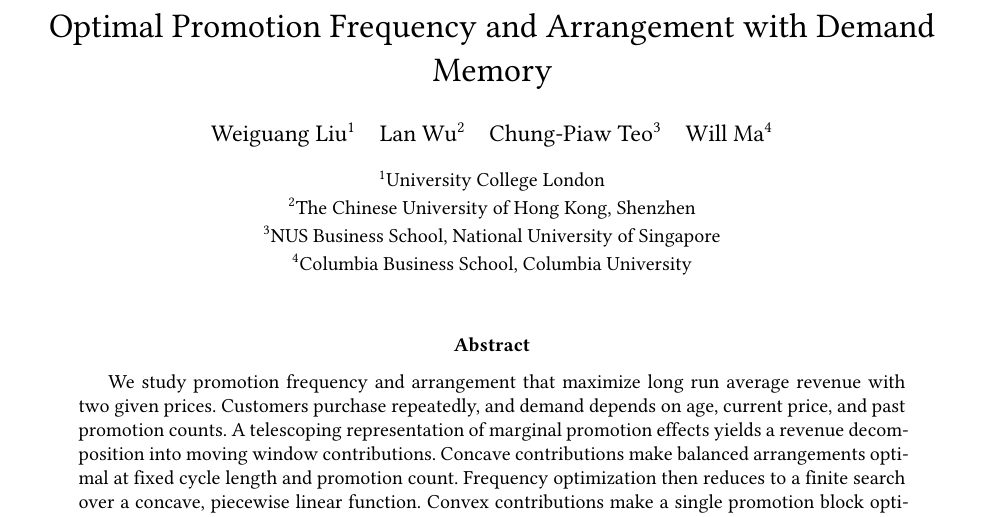
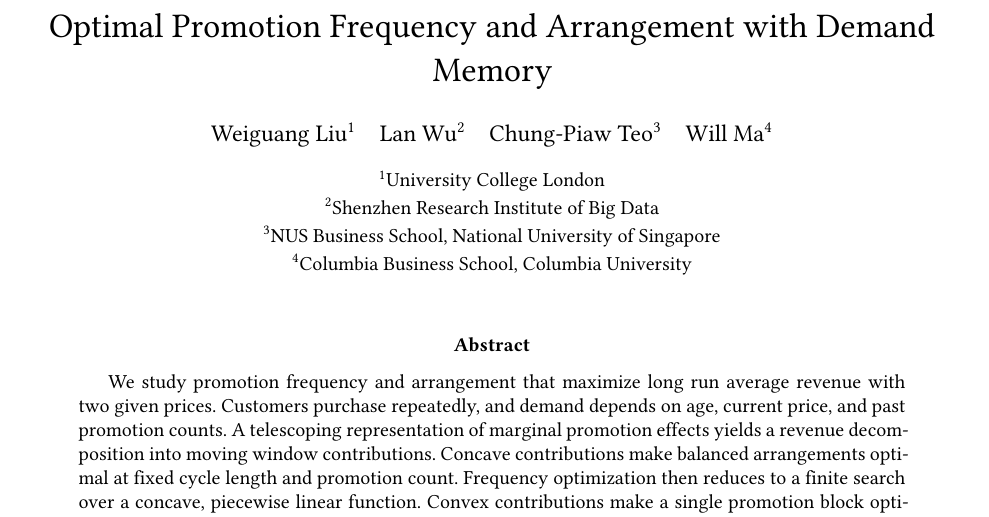
Before and after one commit to LanWu-l/promo-planning, a LaTeX paper (main.tex, which reads metadata.tex): part of page 1 of 46, cut so that both start at the same text. Compiled offline with XeLaTeX.

Commit message:
Correct Lan Wu affiliation to SRIBD

```diff
--- a/metadata.tex
+++ b/metadata.tex
@@ -7,7 +7,7 @@
   Chung-Piaw Teo\textsuperscript{3}\quad
   Will Ma\textsuperscript{4}\\[0.7em]
   {\small\textsuperscript{1}University College London}\\
-  {\small\textsuperscript{2}The Chinese University of Hong Kong, Shenzhen}\\
+  {\small\textsuperscript{2}Shenzhen Research Institute of Big Data}\\
   {\small\textsuperscript{3}NUS Business School, National University of Singapore}\\
   {\small\textsuperscript{4}Columbia Business School, Columbia University}%
 }
```
